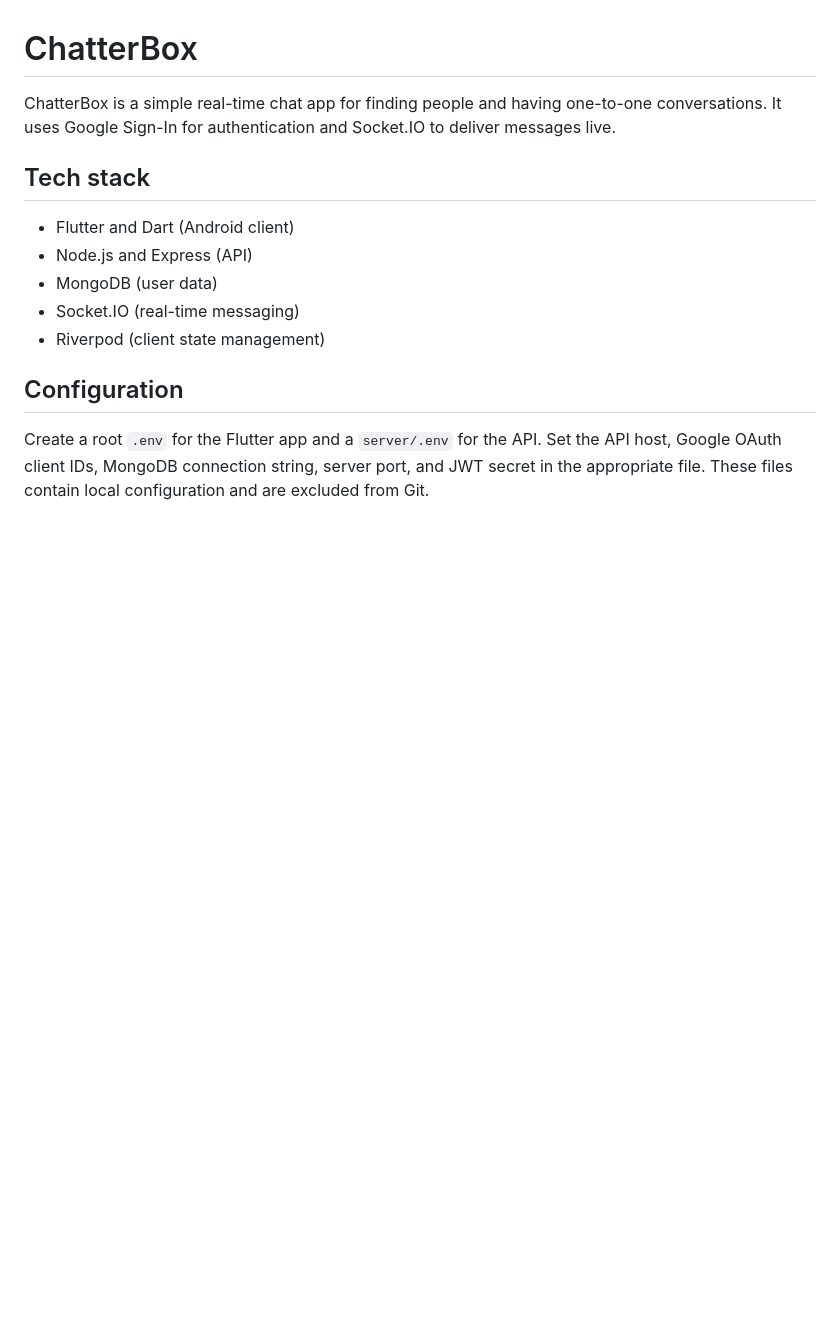
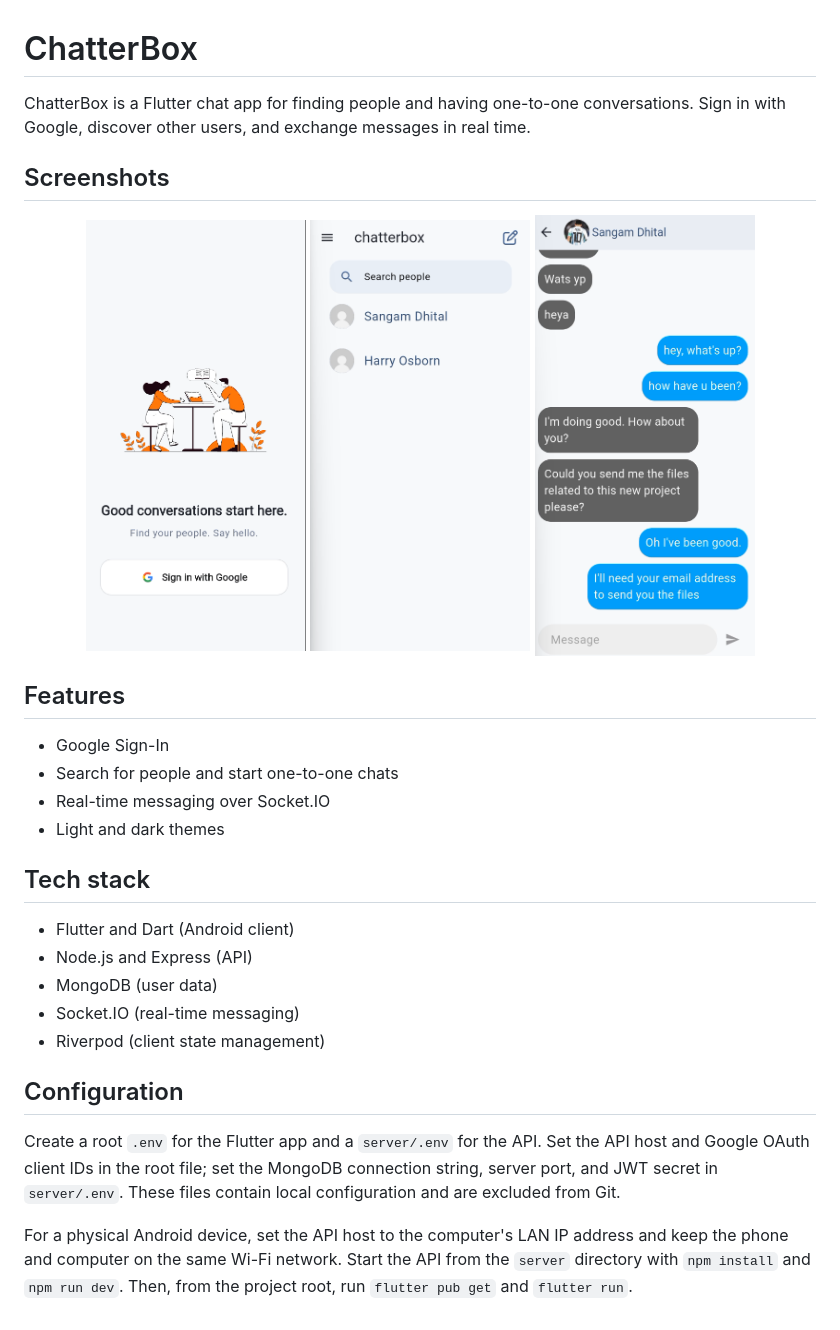
Before and after one commit to Sangam208/ChatterBox--chatapp, a Markdown page: README.md, the part around the change. Drawn GitHub-style; pictures changed too: docs/screenshots/chat.png (added), docs/screenshots/conversations.png (added), docs/screenshots/sign-in.png (added); blank space fills up the shorter version.

Commit message:
Document app screens and clarify network errors

```diff
--- a/README.md
+++ b/README.md
@@ -1,6 +1,21 @@
 # ChatterBox
 
-ChatterBox is a simple real-time chat app for finding people and having one-to-one conversations. It uses Google Sign-In for authentication and Socket.IO to deliver messages live.
+ChatterBox is a Flutter chat app for finding people and having one-to-one conversations. Sign in with Google, discover other users, and exchange messages in real time.
+
+## Screenshots
+
+<p align="center">
+  <img src="docs/screenshots/sign-in.png" width="220" alt="ChatterBox sign-in screen" />
+  <img src="docs/screenshots/conversations.png" width="220" alt="ChatterBox conversations screen" />
+  <img src="docs/screenshots/chat.png" width="220" alt="ChatterBox conversation view" />
+</p>
+
+## Features
+
+- Google Sign-In
+- Search for people and start one-to-one chats
+- Real-time messaging over Socket.IO
+- Light and dark themes
 
 ## Tech stack
 
@@ -12,4 +27,6 @@ ChatterBox is a simple real-time chat app for finding people and having one-to-o
 
 ## Configuration
 
-Create a root `.env` for the Flutter app and a `server/.env` for the API. Set the API host, Google OAuth client IDs, MongoDB connection string, server port, and JWT secret in the appropriate file. These files contain local configuration and are excluded from Git.
+Create a root `.env` for the Flutter app and a `server/.env` for the API. Set the API host and Google OAuth client IDs in the root file; set the MongoDB connection string, server port, and JWT secret in `server/.env`. These files contain local configuration and are excluded from Git.
+
+For a physical Android device, set the API host to the computer's LAN IP address and keep the phone and computer on the same Wi-Fi network. Start the API from the `server` directory with `npm install` and `npm run dev`. Then, from the project root, run `flutter pub get` and `flutter run`.
```
Also changed, not shown: 1 other file.
